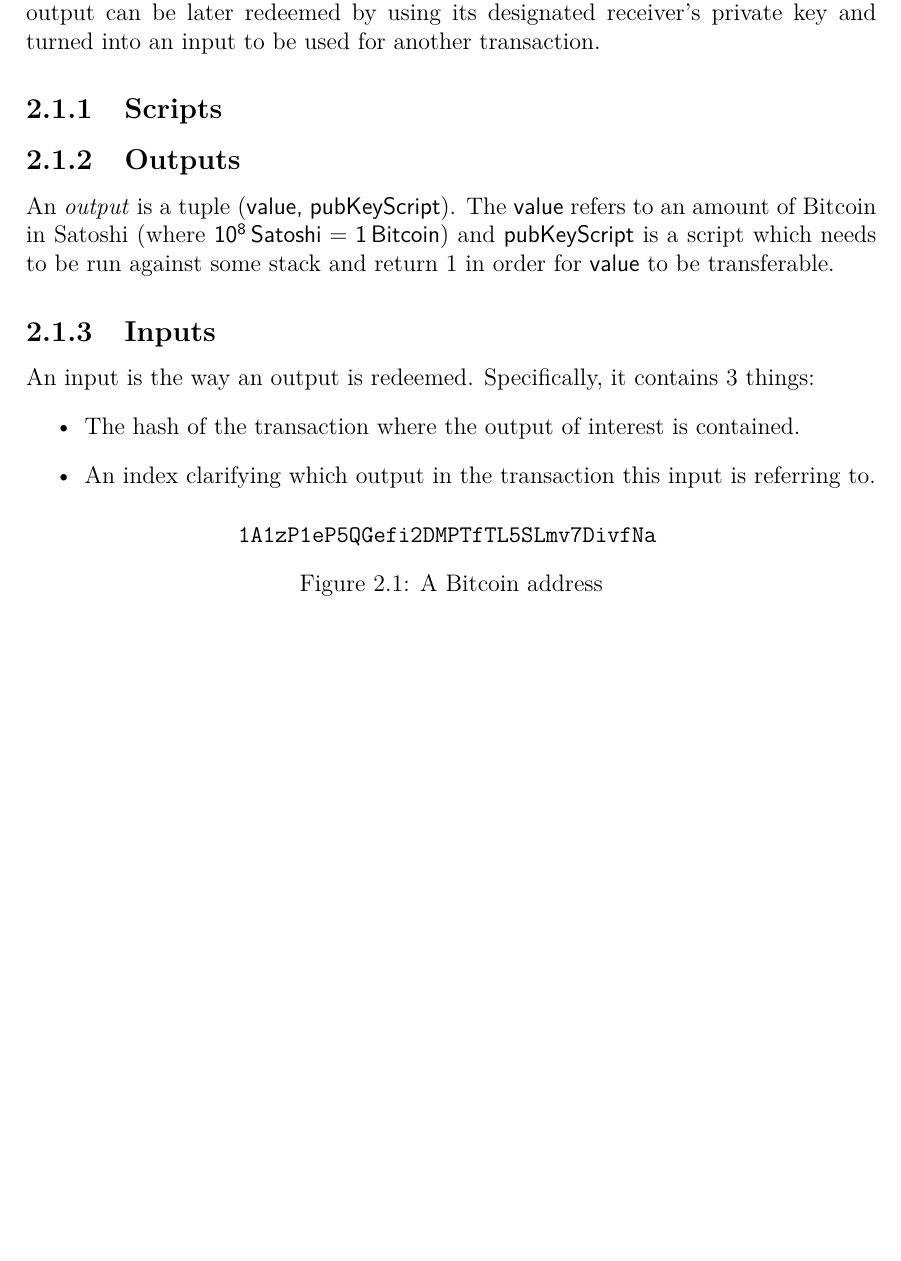
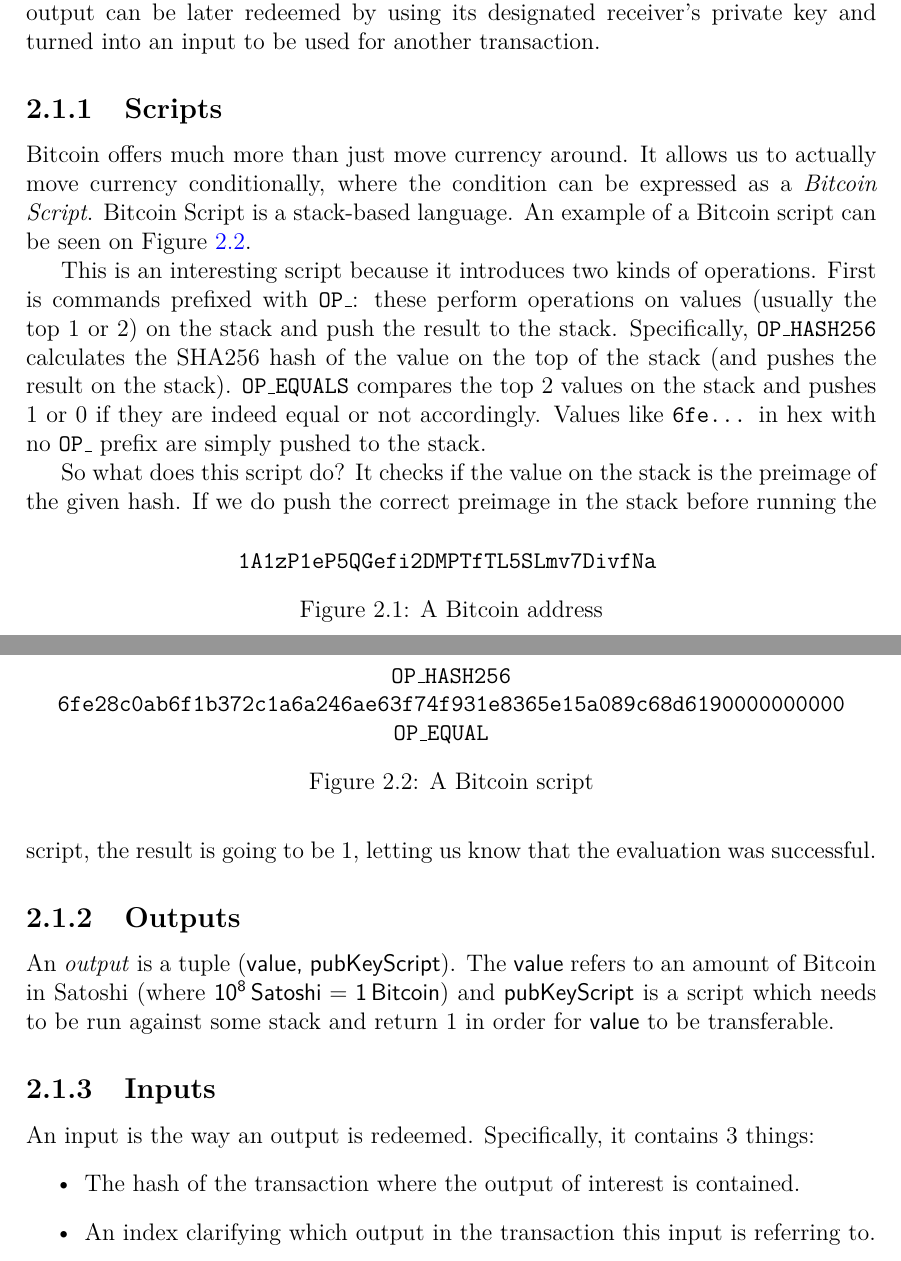
Before and after one commit to gtklocker/thesis, a LaTeX document (paper.tex, which reads chapters/background/bitcoin.tex): part of page 8 of 19 before the commit and two parts of pages 8 and 9 of 20 after it, the two joined at a grey line, cut so that both start at the same text, the shorter picture padded with empty space. Compiled offline with pdfLaTeX.

Commit message:
bitcoin scripts

```diff
--- a/chapters/background/bitcoin.tex
+++ b/chapters/background/bitcoin.tex
@@ -13,6 +13,24 @@ Bitcoin is pseudonymous: the identity of each user is only their \emph{address},
 Transfer of value in Bitcoin happens with transactions. A transaction has inputs and outputs. An output is where the value creation happens for the receiver. An output can be later redeemed by using its designated receiver's private key and turned into an input to be used for another transaction.
 
 \subsection{Scripts}
+Bitcoin offers much more than just move currency around. It allows us to actually move currency conditionally, where the condition can be expressed as a \emph{Bitcoin Script}. Bitcoin Script is a stack-based language. An example of a Bitcoin script can be seen on Figure~\ref{fig:bitcoin-script}.
+
+\begin{figure}
+  \centering
+  {
+    \tt
+    OP\_HASH256 \\
+    6fe28c0ab6f1b372c1a6a246ae63f74f931e8365e15a089c68d6190000000000 \\
+    OP\_EQUAL
+  }
+  \caption{A Bitcoin script}
+  \label{fig:bitcoin-script}
+\end{figure}
+
+This is an interesting script because it introduces two kinds of operations. First is commands prefixed with \code{OP\_}: these perform operations on values (usually the top 1 or 2) on the stack and push the result to the stack. Specifically, \code{OP\_HASH256} calculates the SHA256 hash of the value on the top of the stack (and pushes the result on the stack). \code{OP\_EQUALS} compares the top 2 values on the stack and pushes 1 or 0 if they are indeed equal or not accordingly. Values like \code{6fe...} in hex with no \code{OP\_} prefix are simply pushed to the stack.
+
+So what does this script do? It checks if the value on the stack is the preimage of the given hash. If we do push the correct preimage in the stack before running the script, the result is going to be 1, letting us know that the evaluation was successful.
+
 \subsection{Outputs}
 An \emph{output} is a tuple ({\sf value, pubKeyScript}). The \textsf{value} refers to an amount of Bitcoin in Satoshi (where $\sf 10^8 \, Satoshi = 1 \, Bitcoin$) and \textsf{pubKeyScript} is a script which needs to be run against some stack and return 1 in order for \textsf{value} to be transferable.
 
```
